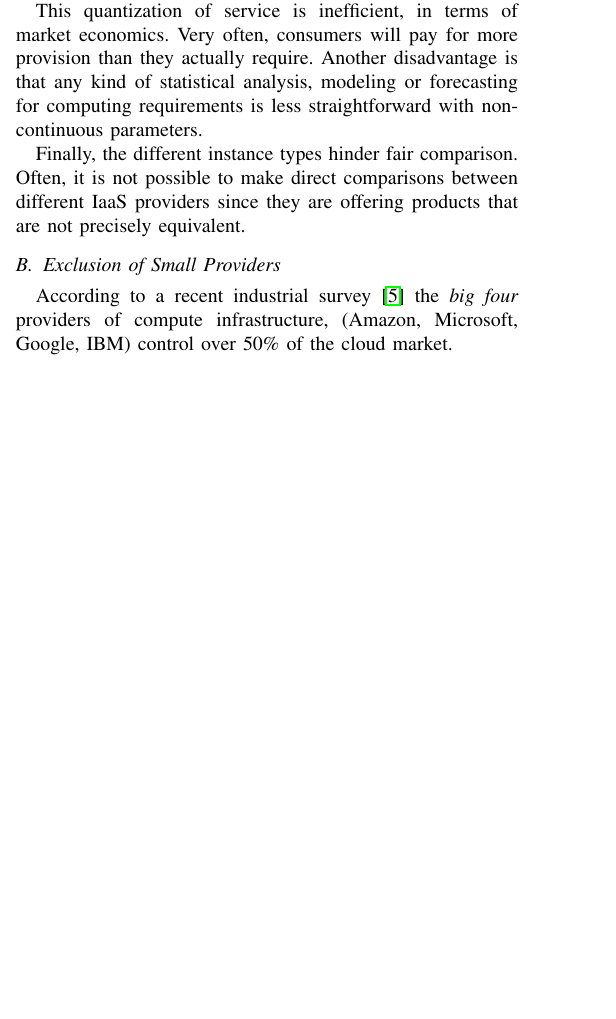
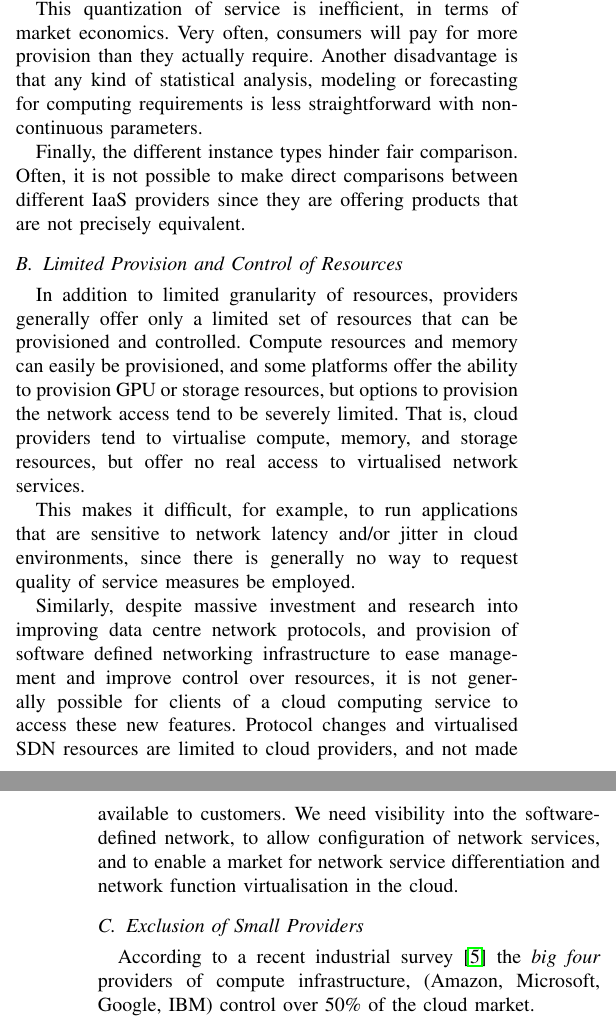
Before and after one commit to jeremysinger/waffle-cloud-paper, a LaTeX paper (bigdata.tex): part of one column of page 1 of 4 before the commit and two parts of the columns of pages 1 and 2 of 4 after it, the two joined at a grey line, cut so that both start at the same text, the shorter picture padded with empty space. Compiled offline with pdfLaTeX.

Commit message:
Add section on provision and control of resources.
This talks mostly about SDN and NFV.

```diff
--- a/bigdata.tex
+++ b/bigdata.tex
@@ -75,6 +75,34 @@ Although there are some more light-weight services, e.g.\ the asynchronous event
 This quantization of service is inefficient, in terms of market economics. Very often, consumers will pay for more provision than they actually require. Another disadvantage is that any kind of statistical analysis, modeling or forecasting for computing requirements is less straightforward with non-continuous parameters.
 
 Finally, the different instance types hinder fair comparison. Often, it is not possible to make direct comparisons between different IaaS providers since they are offering products that are not precisely equivalent.
+
+%%%%%%%
+
+\subsection{Limited Provision and Control of Resources}
+
+In addition to limited granularity of resources, providers generally offer
+only a limited set of resources that can be provisioned and controlled.
+Compute resources and memory can easily be provisioned, and some platforms
+offer the ability to provision GPU or storage resources, but options to
+provision the network access tend to be severely limited. That is, cloud
+providers tend to virtualise compute, memory, and storage resources, but
+offer no real access to virtualised network services.
+
+This makes it difficult, for example, to run applications that are
+sensitive to network latency and/or jitter in cloud environments, since
+there is generally no way to request quality of service measures be
+employed.
+
+Similarly, despite massive investment and research into improving data
+centre network protocols, and provision of software defined networking
+infrastructure to ease management and improve control over resources,
+it is not generally possible for clients of a cloud computing service
+to access these new features. Protocol changes and virtualised SDN
+resources are limited to cloud providers, and not made available to
+customers. We need visibility into the software-defined network, to
+allow configuration of network services, and to enable a market for
+network service differentiation and network function virtualisation
+in the cloud.
 
 %%%%%%%
 
```
